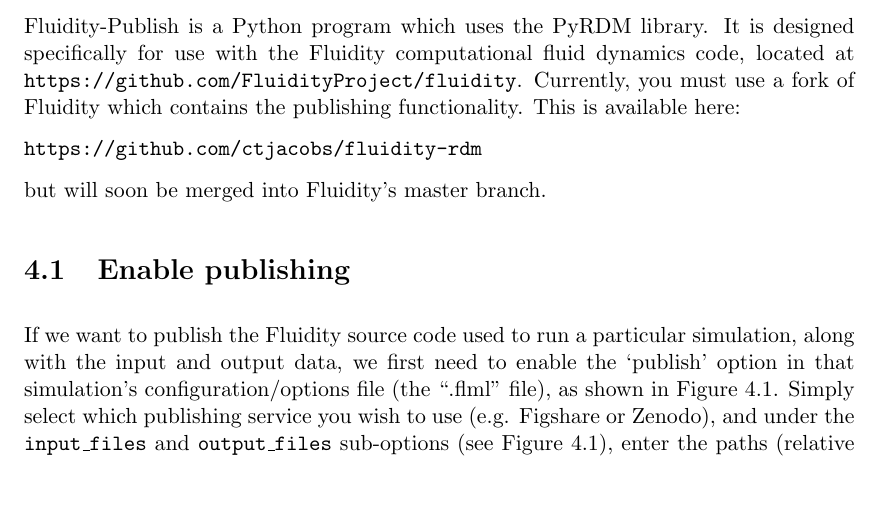
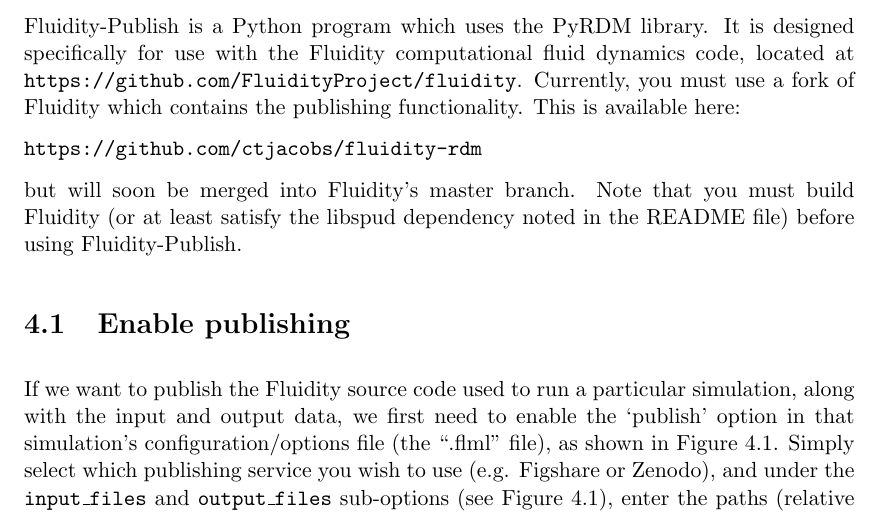
Before and after one commit to pyrdm/pyrdm, a LaTeX document (doc/manual.tex): part of page 11 of 13, cut so that both start at the same text, the shorter picture padded with empty space. Compiled offline with pdfLaTeX.

Commit message:
Added a note to the manual about requiring libspud.

```diff
--- a/doc/manual.tex
+++ b/doc/manual.tex
@@ -164,7 +164,7 @@
 
 \texttt{https://github.com/ctjacobs/fluidity-rdm}
 
-but will soon be merged into Fluidity's master branch.
+but will soon be merged into Fluidity's master branch. Note that you must build Fluidity (or at least satisfy the libspud dependency noted in the README file) before using Fluidity-Publish.
 
 \section{Enable publishing}
 If we want to publish the Fluidity source code used to run a particular simulation, along with the input and output data, we first need to enable the `publish' option in that simulation's configuration/options file (the ``.flml'' file), as shown in Figure \ref{fig:diamond}. Simply select which publishing service you wish to use (e.g. Figshare or Zenodo), and under the \texttt{input\_files} and \texttt{output\_files} sub-options (see Figure \ref{fig:diamond}), enter the paths (relative to the options file) to the input and output files you wish to publish in the following format (a Python list of strings):
```
